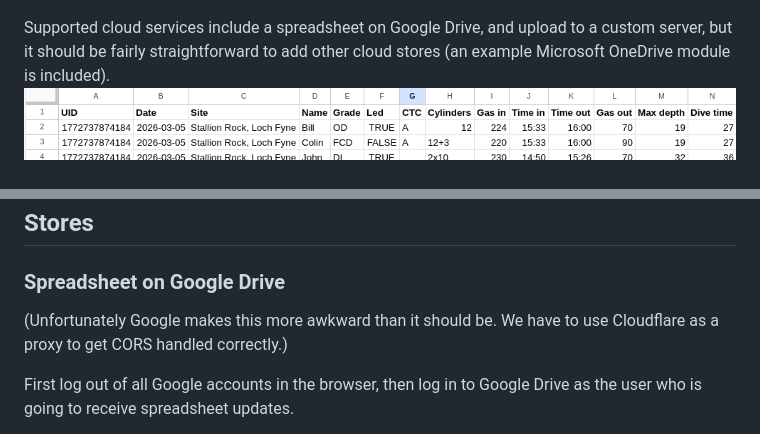
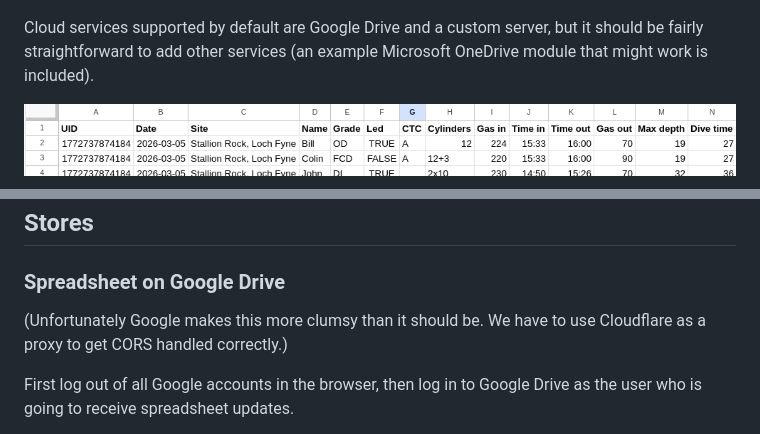
Before and after one commit to cdot/DiveLog, a Markdown page: README.md, 2 parts joined by grey strips. Rendered like a GitHub page.

Commit message:
Revise README for clarity and consistency
Updated wording for clarity and improved phrasing in the README.

```diff
--- a/README.md
+++ b/README.md
@@ -3,6 +4,7 @@ Web app to capture dive logs and upload them to the cloud. The app is written sp
 ![empty dive log](images/filled.png)
 
-Supported cloud services include a spreadsheet on Google Drive, and upload to a custom server, but it should be fairly straightforward to add other cloud stores (an example Microsoft OneDrive module is included).
+Cloud services supported by default are Google Drive and a custom server, but it should be fairly straightforward to add other services (an example Microsoft OneDrive module that might work is included).
+
 ![google sheet](images/result.png)
 
 The app can be used at [https://cdot.github.io/DiveLog](https://cdot.github.io/DiveLog), or you can clone your own copy and host it yourself. It should work in any browser that supports HTML5.
@@ -19,7 +21,7 @@ The upload function is configured from an "upload key" that you give to users. T
 ## Stores
 
 ### Spreadsheet on Google Drive
-(Unfortunately Google makes this more awkward than it should be. We have to use Cloudflare as a proxy to get CORS handled correctly.)
+(Unfortunately Google makes this more clumsy than it should be. We have to use Cloudflare as a proxy to get CORS handled correctly.)
 
 First log out of all Google accounts in the browser, then log in to Google Drive as the user who is going to receive spreadsheet updates.
 1. Create a spreadsheet. Select Extensions -> Apps Script
```
Also changed, not shown: other parts of README.md (+1 -0 lines).
